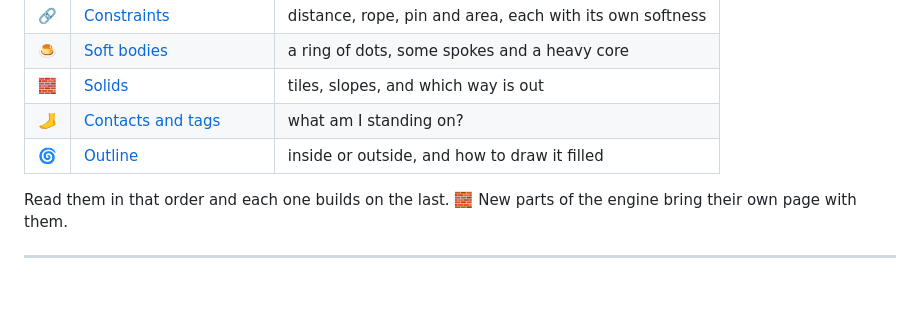
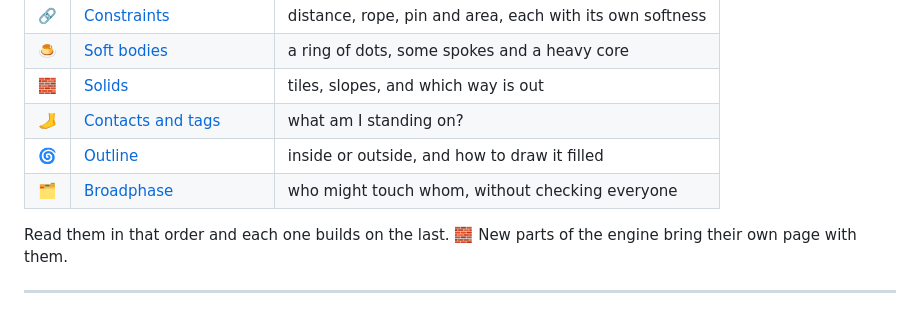
Before and after one commit to pererikbergman/klyph-physics, a Markdown page: docs/explained/README.md, the part around the change. Drawn GitHub-style.

```diff
--- a/docs/explained/README.md
+++ b/docs/explained/README.md
@@ -16,6 +16,7 @@ Want more? Every page has the details further down.
 | 🧱 | [Solids](solids.md) | tiles, slopes, and which way is out |
 | 🦶 | [Contacts and tags](contacts.md) | what am I standing on? |
 | 🌀 | [Outline](outline.md) | inside or outside, and how to draw it filled |
+| 🗂️ | [Broadphase](broadphase.md) | who might touch whom, without checking everyone |
 
 Read them in that order and each one builds on the last. 🧱 New parts of the engine bring their own page with them.
 
```
Also changed, not shown: README.md (+1 -1 lines), docs/explained/broadphase.md (added, +78 -0 lines), docs/img/broadphase.png (added), 7 other files.
